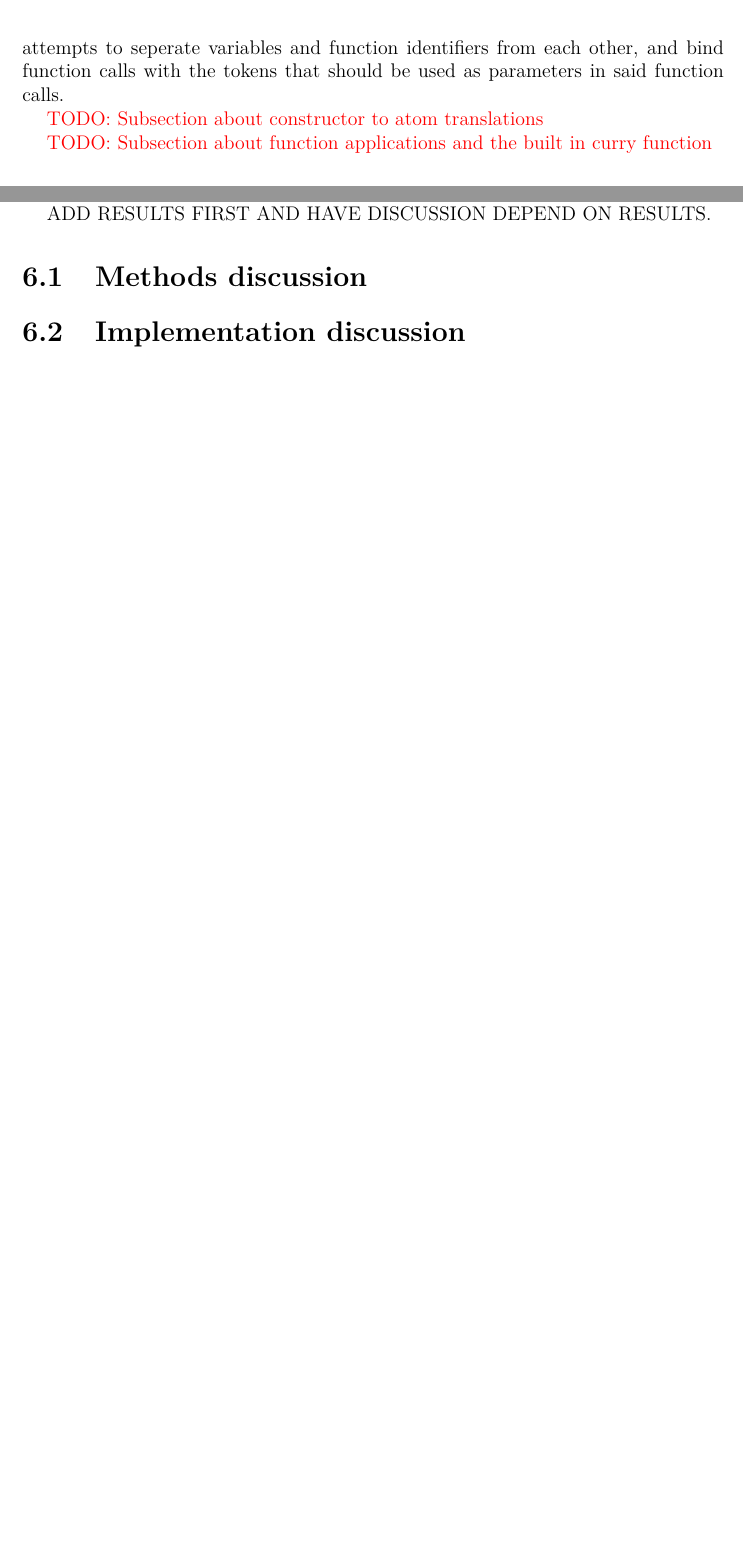
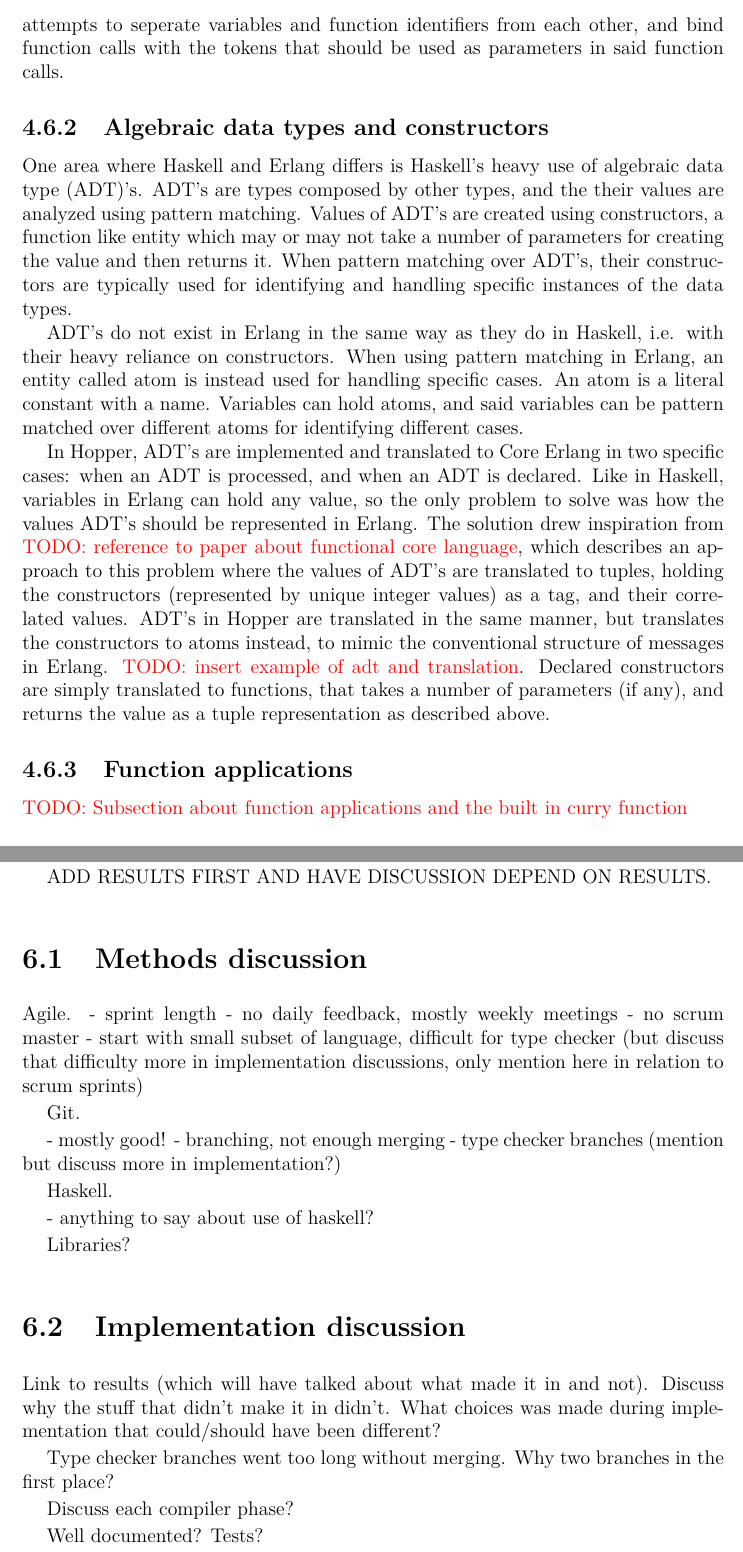
Before and after one commit to jarmar/DATX02-15-29-report, a LaTeX thesis (Main.tex, which reads include/Designandimpl_codegen.tex, include/Discussion.tex): two parts of pages 35 and 38 of 46, joined at a grey line, cut so that both start at the same text, the shorter picture padded with empty space. Compiled offline with pdfLaTeX.

Commit message:
Update shareLaTeX.

```diff
--- a/include/Designandimpl_codegen.tex
+++ b/include/Designandimpl_codegen.tex
@@ -22,8 +22,31 @@
 and function identifiers from each other, and bind function calls with the tokens that
 should be used as parameters in said function calls.
 
-\todo{Subsection about constructor to atom translations}
+\subsection{Algebraic data types and constructors}
 
+One area where Haskell and Erlang differs is Haskell's heavy use of \gls{adt}'s. \gls{adt}'s are types
+composed by other types, and the their values are analyzed using pattern matching. Values of
+\gls{adt}'s are created using constructors, a function like entity which may or may not take a number
+of parameters for creating the value and then returns it. When pattern matching over \gls{adt}'s, their
+constructors are typically used for identifying and handling specific instances of the data types.
+
+\gls{adt}'s do not exist in Erlang in the same way as they do in Haskell, i.e. with their heavy reliance
+on constructors. When using pattern matching in Erlang, an entity called atom is instead used for
+handling specific cases. An atom is a literal constant with a name. Variables can hold atoms, and said
+variables can be pattern matched over different atoms for identifying different cases.
+
+In Hopper, \gls{adt}'s are implemented and translated to Core Erlang in two specific cases: when an
+\gls{adt} is processed, and when an \gls{adt} is declared. Like in Haskell, variables in Erlang can
+hold any value, so the only problem to solve was how the values \gls{adt}'s should be represented in
+Erlang. The solution drew inspiration from \todo{reference to paper about functional core language},
+which describes an approach to this problem where the values of \gls{adt}'s are translated to tuples,
+holding the constructors (represented by unique integer values) as a tag, and their correlated values.
+\gls{adt}'s in Hopper are translated in the same manner, but translates the constructors to atoms instead,
+to mimic the conventional structure of messages in Erlang. \todo{insert example of adt and translation}.
+Declared constructors are simply translated to functions, that takes a number of parameters (if any), and
+returns the value as a tuple representation as described above.
+
+\subsection{Function applications}
 \todo{Subsection about function applications and the built in curry function}
 
 \subsection{Emulating the erlang compiler}
--- a/include/Discussion.tex
+++ b/include/Discussion.tex
@@ -15,5 +15,35 @@
 
 \section{Methods discussion}
 
+Agile.
+- sprint length
+- no daily feedback, mostly weekly meetings
+- no scrum master
+- start with small subset of language, difficult for type checker (but discuss that difficulty more in implementation discussions, only mention here in relation to scrum sprints)
+
+
+Git.
+
+- mostly good!
+- branching, not enough merging
+- type checker branches (mention but discuss more in implementation?)
+
+Haskell.
+
+- anything to say about use of haskell?
+
+Libraries?
+
+
 \section{Implementation discussion}
 
+Link to results (which will have talked about what made it in and not).
+Discuss why the stuff that didn't make it in didn't.
+What choices was made during implementation that could/should have been different?
+
+Type checker branches went too long without merging.
+Why two branches in the first place?
+
+Discuss each compiler phase?
+
+Well documented? Tests?
```
Also changed, not shown: include/Background.tex (+6 -2 lines), include/Conclusion.tex (+3 -0 lines), include/Designandimpl.tex (+11 -4 lines), include/Designandimpl_hopper.tex (+2 -0 lines), include/Methods_agile.tex (+3 -3 lines), include/Methods_git.tex (+3 -1 lines), include/Results.tex (+2 -0 lines), include/frontmatter/Abstract.tex (+7 -3 lines), include/Designandimpl_codegen.tex (2 more changed lines), include/Discussion.tex (9 more changed lines).
